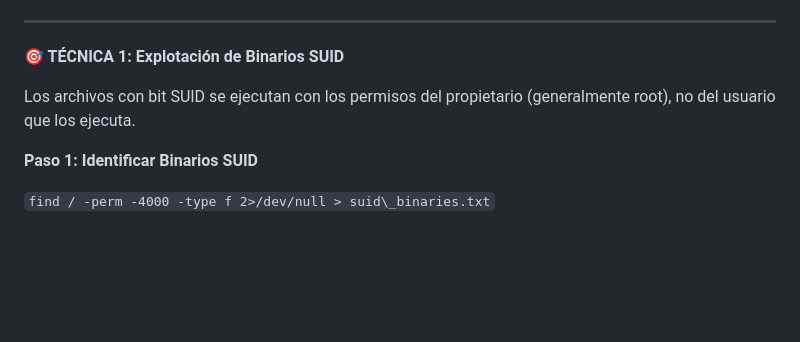
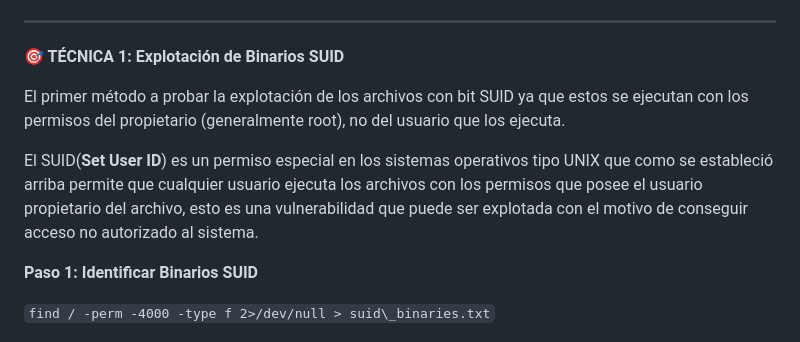
Before and after one commit to Jrgil20/PracticasCiberSeguridad, a Markdown page: Practica8/Practica8.md, the part around the change. Drawn GitHub-style; blank space fills up the shorter version.

Commit message:
Tecnica 1 empezada

```diff
--- a/Practica8/Practica8.md
+++ b/Practica8/Practica8.md
@@ -75,7 +75,9 @@ Luego de ello, se procedió a crear el directorio de trabajo con el comando mkdi
 -----
 **🎯 TÉCNICA 1: Explotación de Binarios SUID**
 
-Los archivos con bit SUID se ejecutan con los permisos del propietario (generalmente root), no del usuario que los ejecuta.
+El primer método a probar la explotación de los archivos con bit SUID ya que estos se ejecutan con los permisos del propietario (generalmente root), no del usuario que los ejecuta.
+
+El SUID(**Set User ID**) es un permiso especial en los sistemas operativos tipo UNIX que como se estableció arriba permite que cualquier usuario ejecuta los archivos con los permisos que posee el usuario propietario del archivo, esto es una vulnerabilidad que puede ser explotada con el motivo de conseguir acceso no autorizado al sistema.
 
 **Paso 1: Identificar Binarios SUID**
 
```
